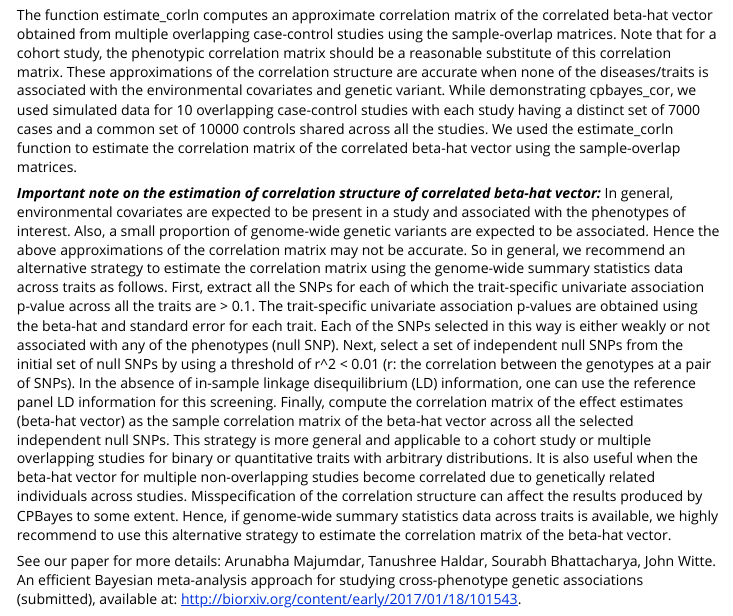
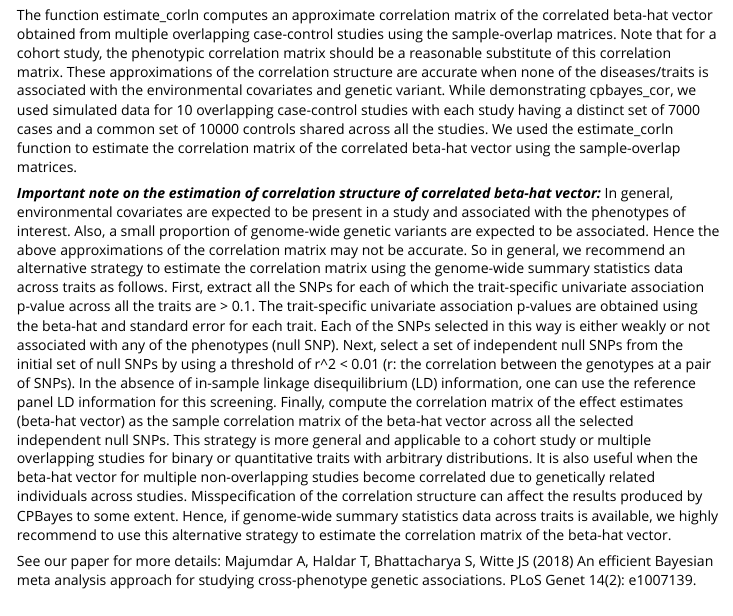
Before and after one commit to ArunabhaCodes/CPBayes, an R Markdown document (vignettes/cpbayes.Rmd): the page in a window 1100 px wide, from 8690 px down. Rendered offline with R 4.5, knitr and Pandoc, with nearby package versions; some code elsewhere in the file could not run offline.

Commit message:
Reference modified in cpbayes.Rmd in vignetes folder

```diff
--- a/vignettes/cpbayes.Rmd
+++ b/vignettes/cpbayes.Rmd
@@ -191,4 +191,4 @@ cor
 
  ***Important note on the estimation of correlation structure of correlated beta-hat vector:*** In general, environmental covariates are expected to be present in a study and associated with the phenotypes of interest. Also, a small proportion of genome-wide genetic variants are expected to be associated. Hence the above approximations of the correlation matrix may not be accurate. So in general, we recommend an alternative strategy to estimate the correlation matrix using the genome-wide summary statistics data across traits as follows. First, extract all the SNPs for each of which the trait-specific univariate association p-value across all the traits are > 0.1. The trait-specific univariate association p-values are obtained using the beta-hat and standard error for each trait. Each of the SNPs selected in this way is either weakly or not associated with any of the phenotypes (null SNP). Next, select a set of independent null SNPs from the initial set of null SNPs by using a threshold of r^2 < 0.01 (r: the correlation between the genotypes at a pair of SNPs). In the absence of in-sample linkage disequilibrium (LD) information, one can use the reference panel LD information for this screening. Finally, compute the correlation matrix of the effect estimates (beta-hat vector) as the sample correlation matrix of the beta-hat vector across all the selected independent null SNPs. This strategy is more general and applicable to a cohort study or multiple overlapping studies for binary or quantitative traits with arbitrary distributions. It is also useful when the beta-hat vector for multiple non-overlapping studies become correlated due to genetically related individuals across studies. Misspecification of the correlation structure can affect the results produced by CPBayes to some extent. Hence, if genome-wide summary statistics data across traits is available, we highly recommend to use this alternative strategy to estimate the correlation matrix of the beta-hat vector.
 
- See our paper for more details: Arunabha Majumdar, Tanushree Haldar, Sourabh Bhattacharya, John Witte. An efficient Bayesian meta-analysis approach for studying cross-phenotype genetic associations (submitted), available at: http://biorxiv.org/content/early/2017/01/18/101543.
+ See our paper for more details: Majumdar A, Haldar T, Bhattacharya S, Witte JS (2018) An efficient Bayesian meta analysis approach for studying cross-phenotype genetic associations. PLoS Genet 14(2): e1007139.
```
